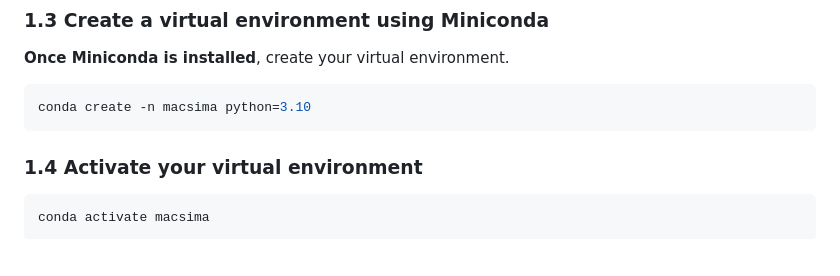
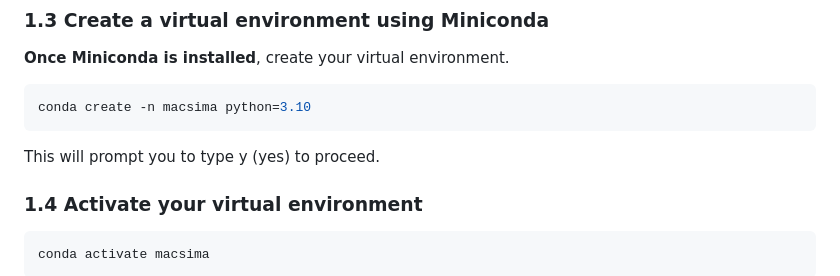
Before and after one commit to lmcassidy/macsima-parser, a Markdown page: README.md, the part around the change. Rendered like a GitHub page; blank space fills up the shorter version.

````diff
--- a/README.md
+++ b/README.md
@@ -28,7 +28,7 @@ NOTE: make sure conda is added to your PATH. Ignore warning message in installer
 ```sh
 conda create -n macsima python=3.10
 ```
-
+This will prompt you to type y (yes) to proceed.
 ### 1.4 Activate your virtual environment
 
 ```sh
````
